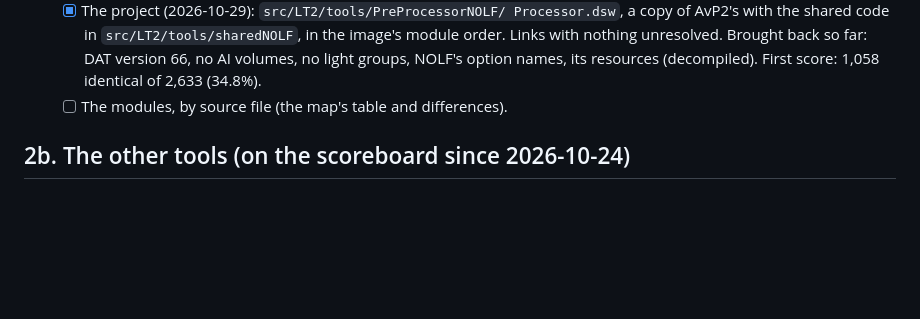
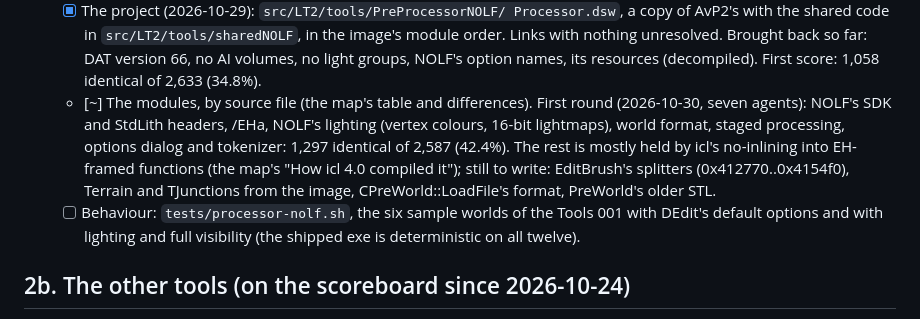
Before and after one commit to nolffan/lithtools, a Markdown page: talon/docs/PLAN.md, the part around the change. GitHub-like rendering; blank space fills up the shorter version.

```diff
--- a/talon/docs/PLAN.md
+++ b/talon/docs/PLAN.md
@@ -361,7 +361,18 @@ version 85). `progress/Processor-avp2-map.md` is the map.
     nothing unresolved. Brought back so far: DAT version 66, no AI volumes,
     no light groups, NOLF's option names, its resources (decompiled). First
     score: 1,058 identical of 2,633 (34.8%).
-  - [ ] The modules, by source file (the map's table and differences).
+  - [~] The modules, by source file (the map's table and differences).
+    First round (2026-10-30, seven agents): NOLF's SDK and StdLith headers,
+    /EHa, NOLF's lighting (vertex colours, 16-bit lightmaps), world format,
+    staged processing, options dialog and tokenizer: 1,297 identical of
+    2,587 (42.4%). The rest is mostly held by icl's no-inlining into
+    EH-framed functions (the map's "How icl 4.0 compiled it"); still to
+    write: EditBrush's splitters (0x412770..0x4154f0), Terrain and
+    TJunctions from the image, CPreWorld::LoadFile's format, PreWorld's
+    older STL.
+  - [ ] Behaviour: `tests/processor-nolf.sh`, the six sample worlds of the
+    Tools 001 with DEdit's default options and with lighting and full
+    visibility (the shipped exe is deterministic on all twelve).
 
 ## 2b. The other tools (on the scoreboard since 2026-10-24)
 
```
Also changed, not shown: talon/progress/Processor-nolf-map.md (+47 -0 lines).
